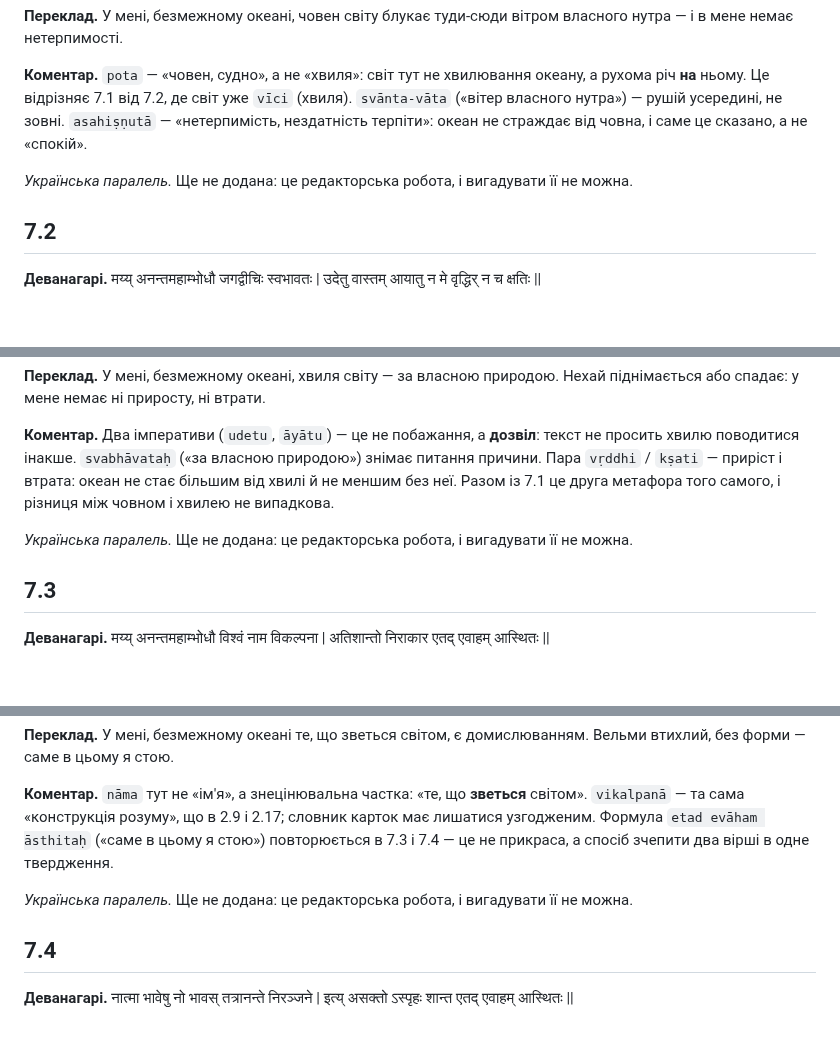
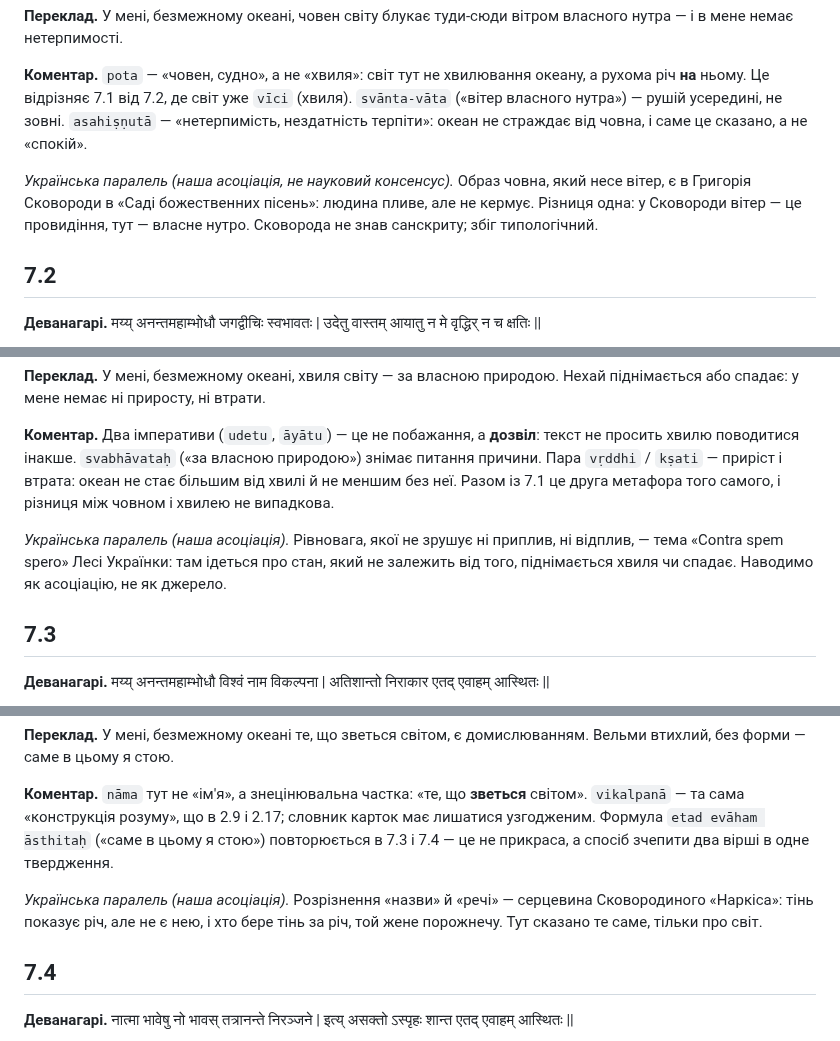
Before and after one commit to juv4uk/ukrainian-books, a Markdown page: books/ashtavakra-gita/rozdil-7-naukove.md, 3 parts joined by grey strips. Drawn GitHub-style; blank space fills up the shorter version.

Commit message:
РОЗДІЛ-7: п'ять українських паралелей до наявної версії (#613)
* ФОРМАТ-02: розділ 7 у науковому форматі

* РОЗДІЛ-7: п'ять українських паралелей до наявної версії

```diff
--- a/books/ashtavakra-gita/rozdil-7-naukove.md
+++ b/books/ashtavakra-gita/rozdil-7-naukove.md
@@ -15,7 +15,7 @@
 
 **Коментар.** `pota` — «човен, судно», а не «хвиля»: світ тут не хвилювання океану, а рухома річ **на** ньому. Це відрізняє 7.1 від 7.2, де світ уже `vīci` (хвиля). `svānta-vāta` («вітер власного нутра») — рушій усередині, не зовні. `asahiṣṇutā` — «нетерпимість, нездатність терпіти»: океан не страждає від човна, і саме це сказано, а не «спокій».
 
-*Українська паралель.* Ще не додана: це редакторська робота, і вигадувати її не можна.
+*Українська паралель (наша асоціація, не науковий консенсус).* Образ човна, який несе вітер, є в Григорія Сковороди в «Саді божественних пісень»: людина пливе, але не кермує. Різниця одна: у Сковороди вітер — це провидіння, тут — власне нутро. Сковорода не знав санскриту; збіг типологічний.
 
 ## 7.2
 
@@ -29,7 +29,7 @@
 
 **Коментар.** Два імперативи (`udetu`, `āyātu`) — це не побажання, а **дозвіл**: текст не просить хвилю поводитися інакше. `svabhāvataḥ` («за власною природою») знімає питання причини. Пара `vṛddhi` / `kṣati` — приріст і втрата: океан не стає більшим від хвилі й не меншим без неї. Разом із 7.1 це друга метафора того самого, і різниця між човном і хвилею не випадкова.
 
-*Українська паралель.* Ще не додана: це редакторська робота, і вигадувати її не можна.
+*Українська паралель (наша асоціація).* Рівновага, якої не зрушує ні приплив, ні відплив, — тема «Contra spem spero» Лесі Українки: там ідеться про стан, який не залежить від того, піднімається хвиля чи спадає. Наводимо як асоціацію, не як джерело.
 
 ## 7.3
 
@@ -43,7 +43,7 @@
 
 **Коментар.** `nāma` тут не «ім'я», а знецінювальна частка: «те, що **зветься** світом». `vikalpanā` — та сама «конструкція розуму», що в 2.9 і 2.17; словник карток має лишатися узгодженим. Формула `etad evāham āsthitaḥ` («саме в цьому я стою») повторюється в 7.3 і 7.4 — це не прикраса, а спосіб зчепити два вірші в одне твердження.
 
-*Українська паралель.* Ще не додана: це редакторська робота, і вигадувати її не можна.
+*Українська паралель (наша асоціація).* Розрізнення «назви» й «речі» — серцевина Сковородиного «Наркіса»: тінь показує річ, але не є нею, і хто бере тінь за річ, той жене порожнечу. Тут сказано те саме, тільки про світ.
 
 ## 7.4
 
```
Also changed, not shown: other parts of books/ashtavakra-gita/rozdil-7-naukove.md (+2 -2 lines).
